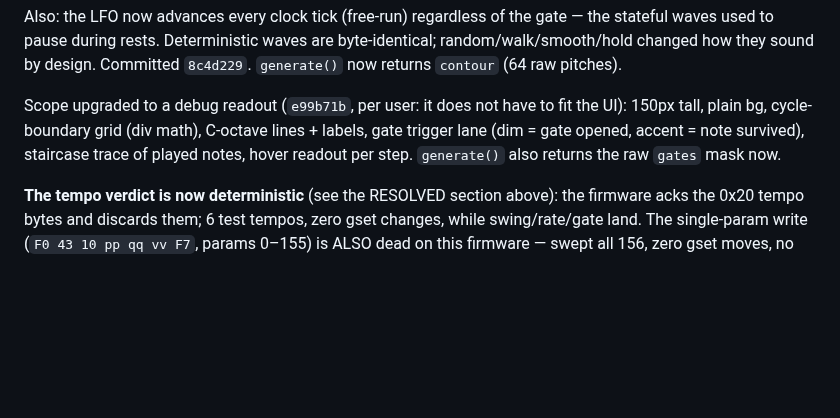
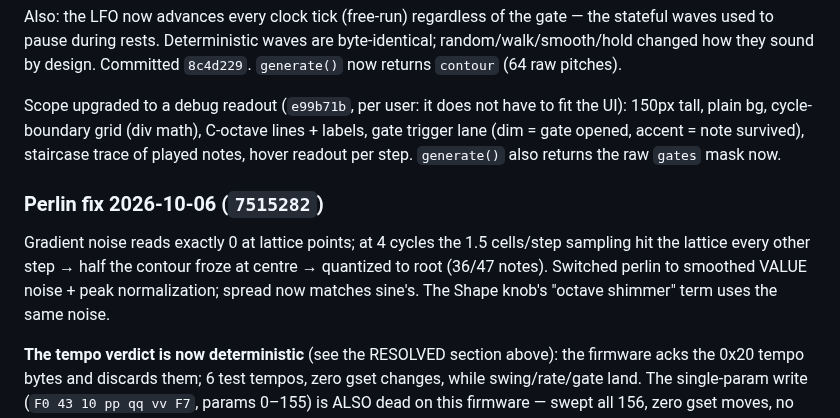
Before and after one commit to JasmineElm/fm1-pulses, a Markdown page: .pi/handoff.md, the part around the change. Drawn GitHub-style; blank space fills up the shorter version.

Commit message:
KB: perlin fix

```diff
--- a/.pi/handoff.md
+++ b/.pi/handoff.md
@@ -376,6 +376,14 @@ lines + labels, gate trigger lane (dim = gate opened, accent = note survived),
 staircase trace of played notes, hover readout per step. `generate()` also
 returns the raw `gates` mask now.
 
+### Perlin fix 2026-10-06 (`7515282`)
+
+Gradient noise reads exactly 0 at lattice points; at 4 cycles the 1.5
+cells/step sampling hit the lattice every other step → half the contour froze
+at centre → quantized to root (36/47 notes). Switched perlin to smoothed VALUE
+noise + peak normalization; spread now matches sine's. The Shape knob's
+"octave shimmer" term uses the same noise.
+
 **The tempo verdict is now deterministic** (see the RESOLVED section above): the
 firmware acks the 0x20 tempo bytes and discards them; 6 test tempos, zero gset
 changes, while swing/rate/gate land. The single-param write (`F0 43 10 pp qq vv
```
